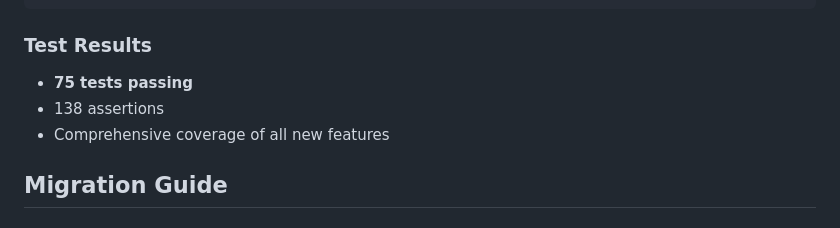
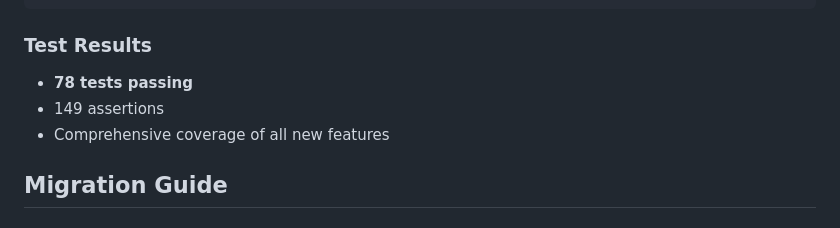
Before and after one commit to underdogg-forks/trollbegone, a Markdown page: docs/ARCHITECTURE.md, the part around the change. Drawn GitHub-style.

Commit message:
Fix test count in architecture documentation
Co-authored-by: nielsdrost7 <47660417+nielsdrost7@users.noreply.github.com>

````diff
--- a/docs/ARCHITECTURE.md
+++ b/docs/ARCHITECTURE.md
@@ -205,8 +205,8 @@ php artisan test --filter InstagramApi
 ```
 
 ### Test Results
-- **75 tests passing**
-- 138 assertions
+- **78 tests passing**
+- 149 assertions
 - Comprehensive coverage of all new features
 
 ## Migration Guide
````
